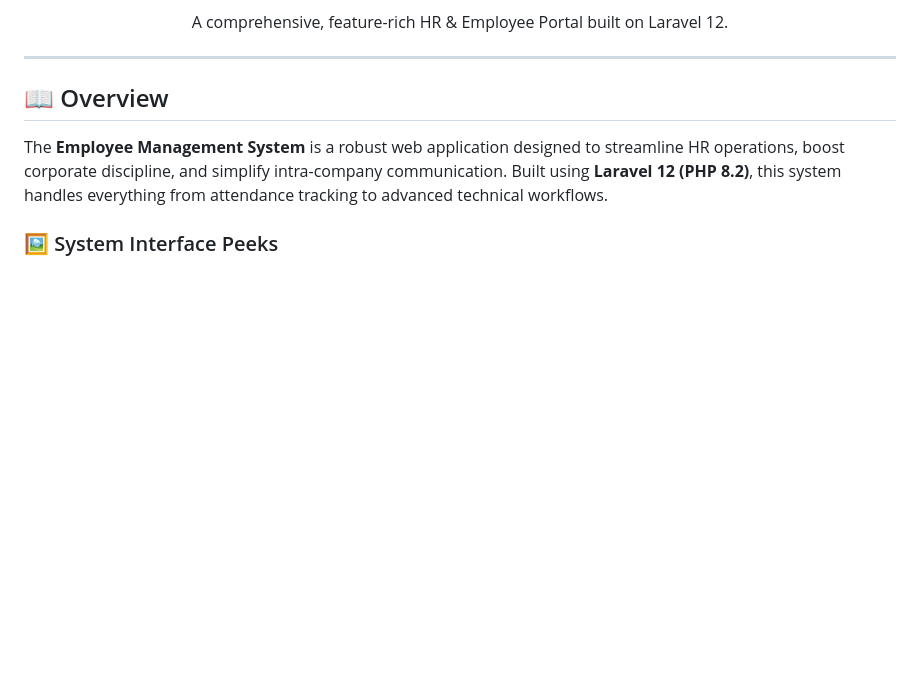
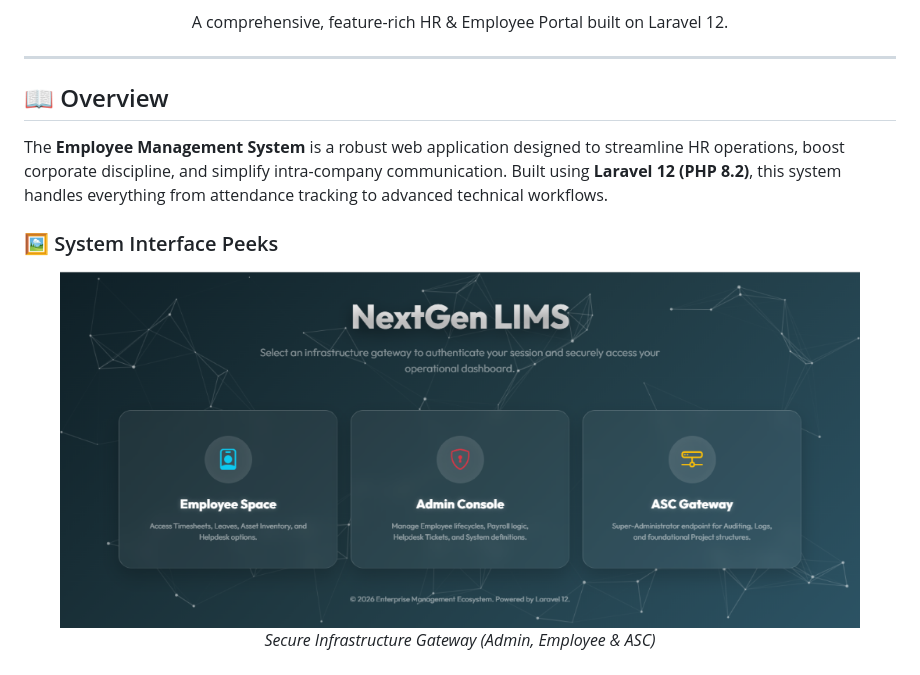
Before and after one commit to brijesh-vaghasiya/employee-management-laravel, a Markdown page: README.md, the part around the change. Drawn GitHub-style; pictures changed too: public/screenshots/main-landing.png (added); blank space fills up the shorter version.

Commit message:
Add secure infrastructure gateway screenshot

```diff
--- a/README.md
+++ b/README.md
@@ -12,6 +12,9 @@ The **Employee Management System** is a robust web application designed to strea
 ### 🖼️ System Interface Peeks
 
 <div align="center">
+  <img src="public/screenshots/main-landing.png" alt="Portal Gateway" width="800" style="border-radius: 12px; box-shadow: 0 4px 6px -1px rgba(0,0,0,0.1);"/>
+  <br><i>Secure Infrastructure Gateway (Admin, Employee & ASC)</i><br><br>
+
   <img src="public/screenshots/admin-dashboard.png" alt="Admin Dashboard Overview" width="800" style="border-radius: 12px; box-shadow: 0 4px 6px -1px rgba(0,0,0,0.1);"/>
   <br><i>Company Administrative Super-Dashboard</i><br><br>
 
```
